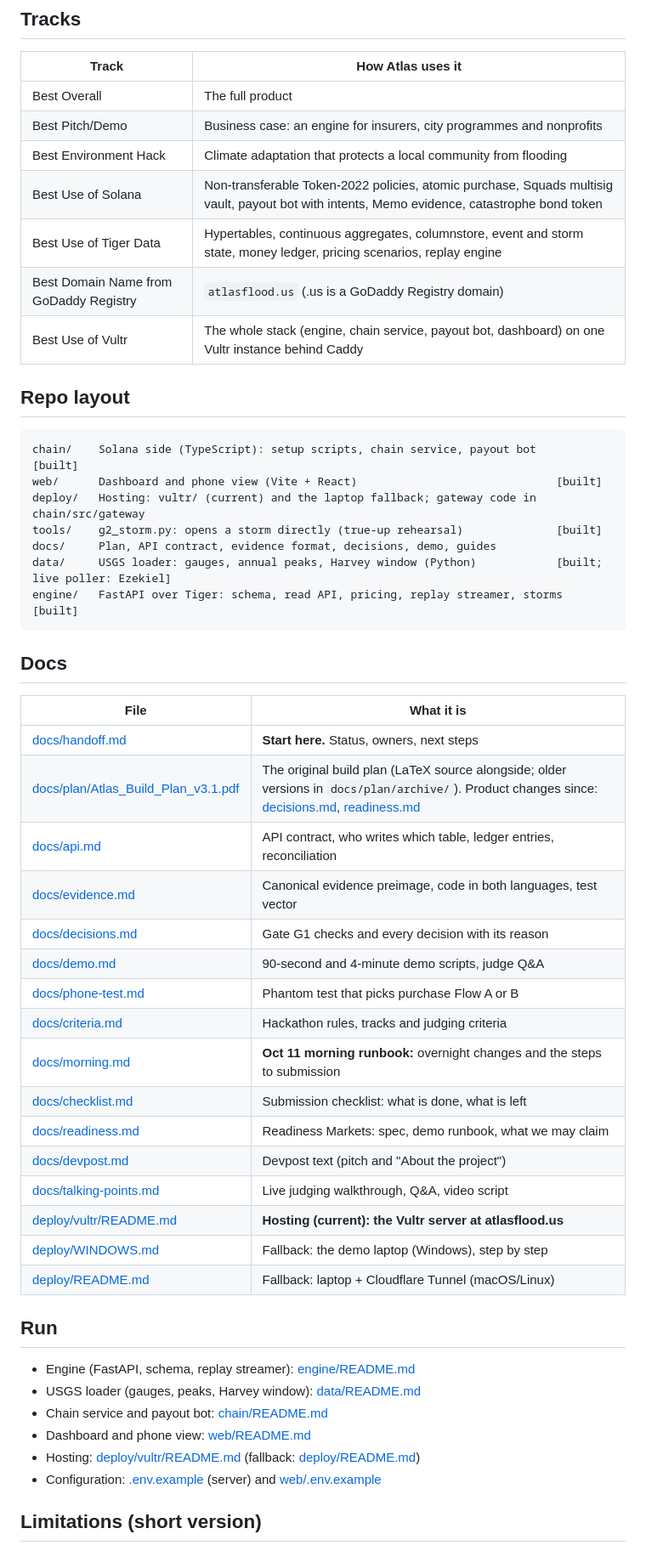
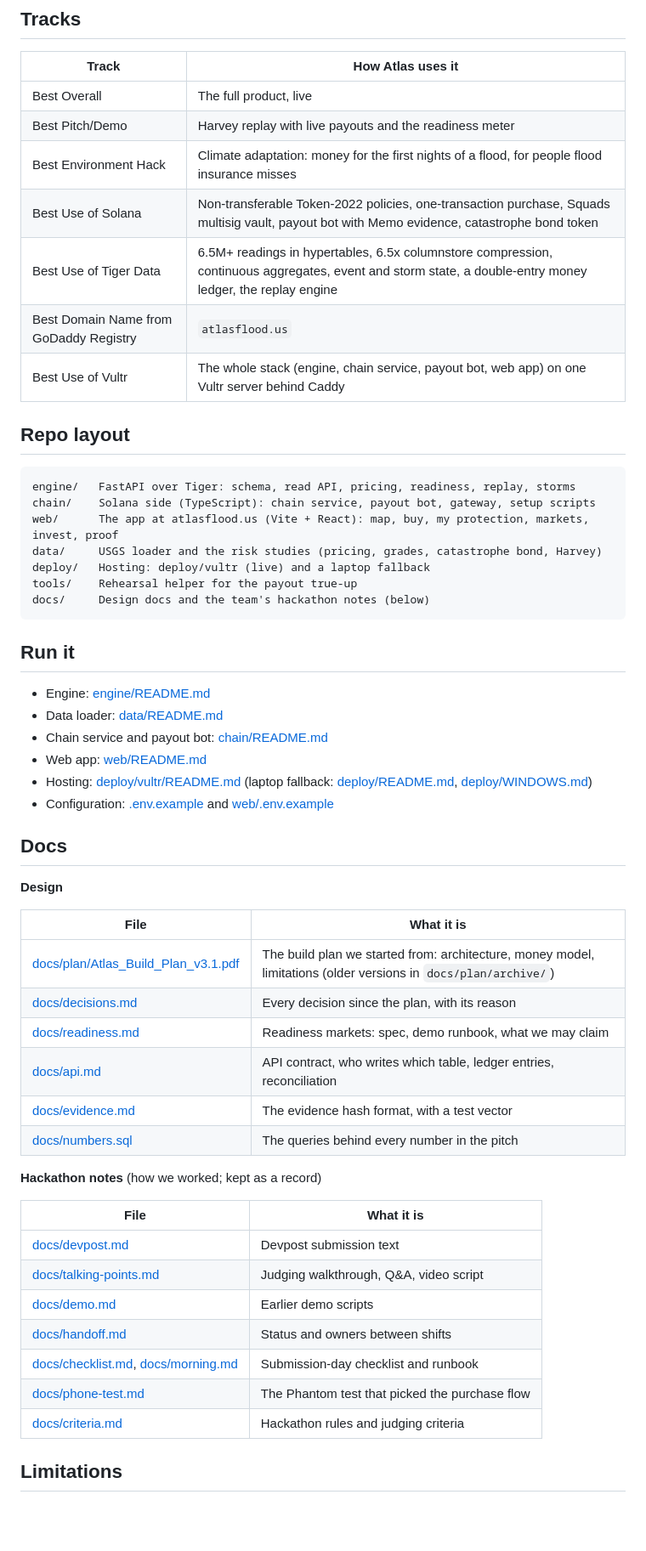
Before and after one commit to FroyoMojo/Atlas, a Markdown page: README.md, the part around one of its changes. Shown at 85% size. GitHub-like rendering; blank space fills up the shorter version.

Commit message:
README for judges: how it works with readiness and the money layers, a guide to where each piece lives in the code, design docs split from hackathon notes
Co-Authored-By: Claude Opus 5.5 <noreply@anthropic.com>
Claude-Session: https://claude.ai/code/session_01FB9t8aai6vUo9V9LhTnXPg

````diff
--- a/README.md
+++ b/README.md
@@ -28,55 +40,59 @@ Architecture diagram: [build plan v3.1](docs/plan/Atlas_Build_Plan_v3.1.pdf), se
 
 | Track | How Atlas uses it |
 | --- | --- |
-| Best Overall | The full product |
-| Best Pitch/Demo | Business case: an engine for insurers, city programmes and nonprofits |
-| Best Environment Hack | Climate adaptation that protects a local community from flooding |
-| Best Use of Solana | Non-transferable Token-2022 policies, atomic purchase, Squads multisig vault, payout bot with intents, Memo evidence, catastrophe bond token |
-| Best Use of Tiger Data | Hypertables, continuous aggregates, columnstore, event and storm state, money ledger, pricing scenarios, replay engine |
-| Best Domain Name from GoDaddy Registry | `atlasflood.us` (.us is a GoDaddy Registry domain) |
-| Best Use of Vultr | The whole stack (engine, chain service, payout bot, dashboard) on one Vultr instance behind Caddy |
+| Best Overall | The full product, live |
+| Best Pitch/Demo | Harvey replay with live payouts and the readiness meter |
+| Best Environment Hack | Climate adaptation: money for the first nights of a flood, for people flood insurance misses |
+| Best Use of Solana | Non-transferable Token-2022 policies, one-transaction purchase, Squads multisig vault, payout bot with Memo evidence, catastrophe bond token |
+| Best Use of Tiger Data | 6.5M+ readings in hypertables, 6.5x columnstore compression, continuous aggregates, event and storm state, a double-entry money ledger, the replay engine |
+| Best Domain Name from GoDaddy Registry | `atlasflood.us` |
+| Best Use of Vultr | The whole stack (engine, chain service, payout bot, web app) on one Vultr server behind Caddy |
 
 ## Repo layout
 
 ```
-chain/    Solana side (TypeScript): setup scripts, chain service, payout bot      [built]
-web/      Dashboard and phone view (Vite + React)                              [built]
-deploy/   Hosting: vultr/ (current) and the laptop fallback; gateway code in chain/src/gateway
-tools/    g2_storm.py: opens a storm directly (true-up rehearsal)              [built]
-docs/     Plan, API contract, evidence format, decisions, demo, guides
-data/     USGS loader: gauges, annual peaks, Harvey window (Python)            [built; live poller: Ezekiel]
-engine/   FastAPI over Tiger: schema, read API, pricing, replay streamer, storms  [built]
+engine/   FastAPI over Tiger: schema, read API, pricing, readiness, replay, storms
+chain/    Solana side (TypeScript): chain service, payout bot, gateway, setup scripts
+web/      The app at atlasflood.us (Vite + React): map, buy, my protection, markets, invest, proof
+data/     USGS loader and the risk studies (pricing, grades, catastrophe bond, Harvey)
+deploy/   Hosting: deploy/vultr (live) and a laptop fallback
+tools/    Rehearsal helper for the payout true-up
+docs/     Design docs and the team's hackathon notes (below)
 ```
+
+## Run it
+
+- Engine: [engine/README.md](engine/README.md)
+- Data loader: [data/README.md](data/README.md)
+- Chain service and payout bot: [chain/README.md](chain/README.md)
+- Web app: [web/README.md](web/README.md)
+- Hosting: [deploy/vultr/README.md](deploy/vultr/README.md) (laptop fallback: [deploy/README.md](deploy/README.md), [deploy/WINDOWS.md](deploy/WINDOWS.md))
+- Configuration: [.env.example](.env.example) and [web/.env.example](web/.env.example)
 
 ## Docs
 
+**Design**
+
 | File | What it is |
 | --- | --- |
-| [docs/handoff.md](docs/handoff.md) | **Start here.** Status, owners, next steps |
-| [docs/plan/Atlas_Build_Plan_v3.1.pdf](docs/plan/Atlas_Build_Plan_v3.1.pdf) | The original build plan (LaTeX source alongside; older versions in `docs/plan/archive/`). Product changes since: [decisions.md](docs/decisions.md), [readiness.md](docs/readiness.md) |
+| [docs/plan/Atlas_Build_Plan_v3.1.pdf](docs/plan/Atlas_Build_Plan_v3.1.pdf) | The build plan we started from: architecture, money model, limitations (older versions in `docs/plan/archive/`) |
+| [docs/decisions.md](docs/decisions.md) | Every decision since the plan, with its reason |
+| [docs/readiness.md](docs/readiness.md) | Readiness markets: spec, demo runbook, what we may claim |
 | [docs/api.md](docs/api.md) | API contract, who writes which table, ledger entries, reconciliation |
-| [docs/evidence.md](docs/evidence.md) | Canonical evidence preimage, code in both languages, test vector |
-| [docs/decisions.md](docs/decisions.md) | Gate G1 checks and every decision with its reason |
-| [docs/demo.md](docs/demo.md) | 90-second and 4-minute demo scripts, judge Q&A |
-| [docs/phone-test.md](docs/phone-test.md) | Phantom test that picks purchase Flow A or B |
-| [docs/criteria.md](docs/criteria.md) | Hackathon rules, tracks and judging criteria |
-| [docs/morning.md](docs/morning.md) | **Oct 11 morning runbook:** overnight changes and the steps to submission |
-| [docs/checklist.md](docs/checklist.md) | Submission checklist: what is done, what is left |
-| [docs/readiness.md](docs/readiness.md) | Readiness Markets: spec, demo runbook, what we may claim |
-| [docs/devpost.md](docs/devpost.md) | Devpost text (pitch and "About the project") |
-| [docs/talking-points.md](docs/talking-points.md) | Live judging walkthrough, Q&A, video script |
-| [deploy/vultr/README.md](deploy/vultr/README.md) | **Hosting (current): the Vultr server at atlasflood.us** |
-| [deploy/WINDOWS.md](deploy/WINDOWS.md) | Fallback: the demo laptop (Windows), step by step |
-| [deploy/README.md](deploy/README.md) | Fallback: laptop + Cloudflare Tunnel (macOS/Linux) |
+| [docs/evidence.md](docs/evidence.md) | The evidence hash format, with a test vector |
+| [docs/numbers.sql](docs/numbers.sql) | The queries behind every number in the pitch |
 
-## Run
+**Hackathon notes** (how we worked; kept as a record)
 
-- Engine (FastAPI, schema, replay streamer): [engine/README.md](engine/README.md)
-- USGS loader (gauges, peaks, Harvey window): [data/README.md](data/README.md)
-- Chain service and payout bot: [chain/README.md](chain/README.md)
-- Dashboard and phone view: [web/README.md](web/README.md)
-- Hosting: [deploy/vultr/README.md](deploy/vultr/README.md) (fallback: [deploy/README.md](deploy/README.md))
-- Configuration: [.env.example](.env.example) (server) and [web/.env.example](web/.env.example)
+| File | What it is |
+| --- | --- |
+| [docs/devpost.md](docs/devpost.md) | Devpost submission text |
+| [docs/talking-points.md](docs/talking-points.md) | Judging walkthrough, Q&A, video script |
+| [docs/demo.md](docs/demo.md) | Earlier demo scripts |
+| [docs/handoff.md](docs/handoff.md) | Status and owners between shifts |
+| [docs/checklist.md](docs/checklist.md), [docs/morning.md](docs/morning.md) | Submission-day checklist and runbook |
+| [docs/phone-test.md](docs/phone-test.md) | The Phantom test that picked the purchase flow |
+| [docs/criteria.md](docs/criteria.md) | Hackathon rules and judging criteria |
 
-## Limitations (short version)
+## Limitations
 
````
Also changed, not shown: other parts of README.md (+31 -21 lines).
